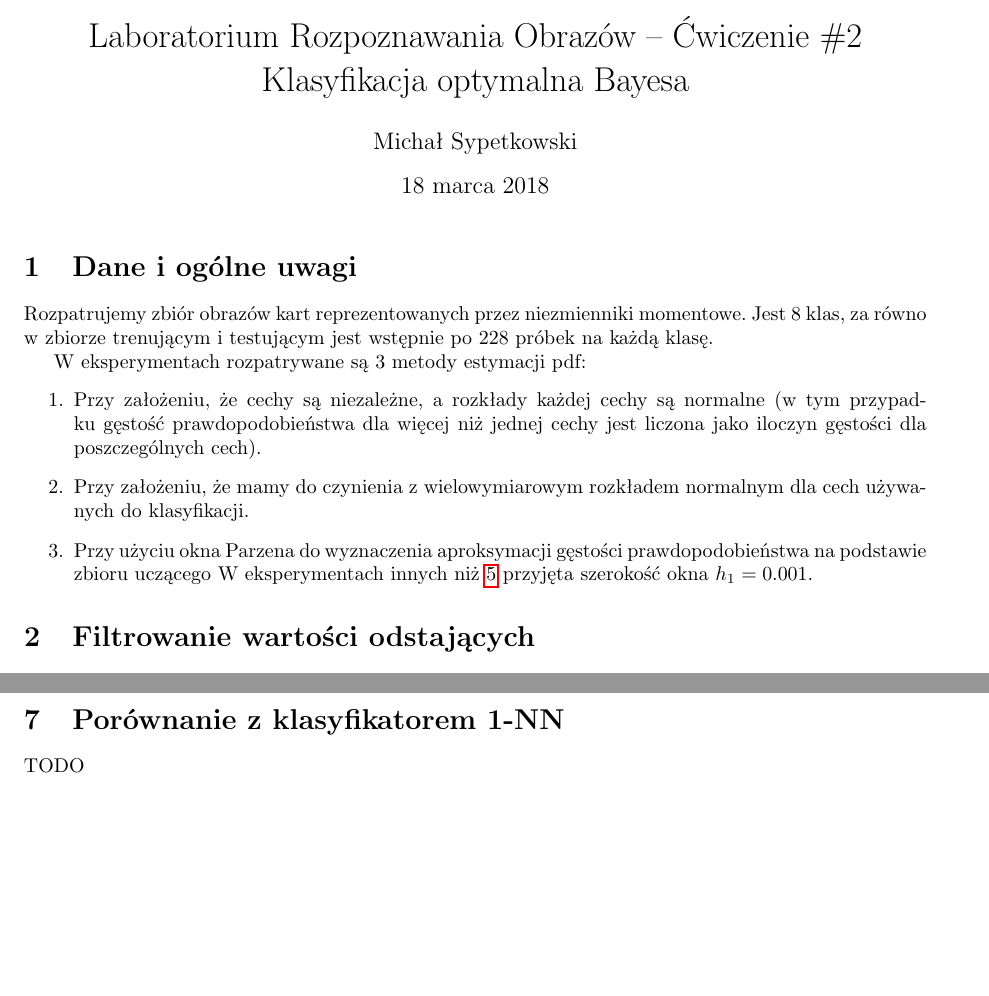
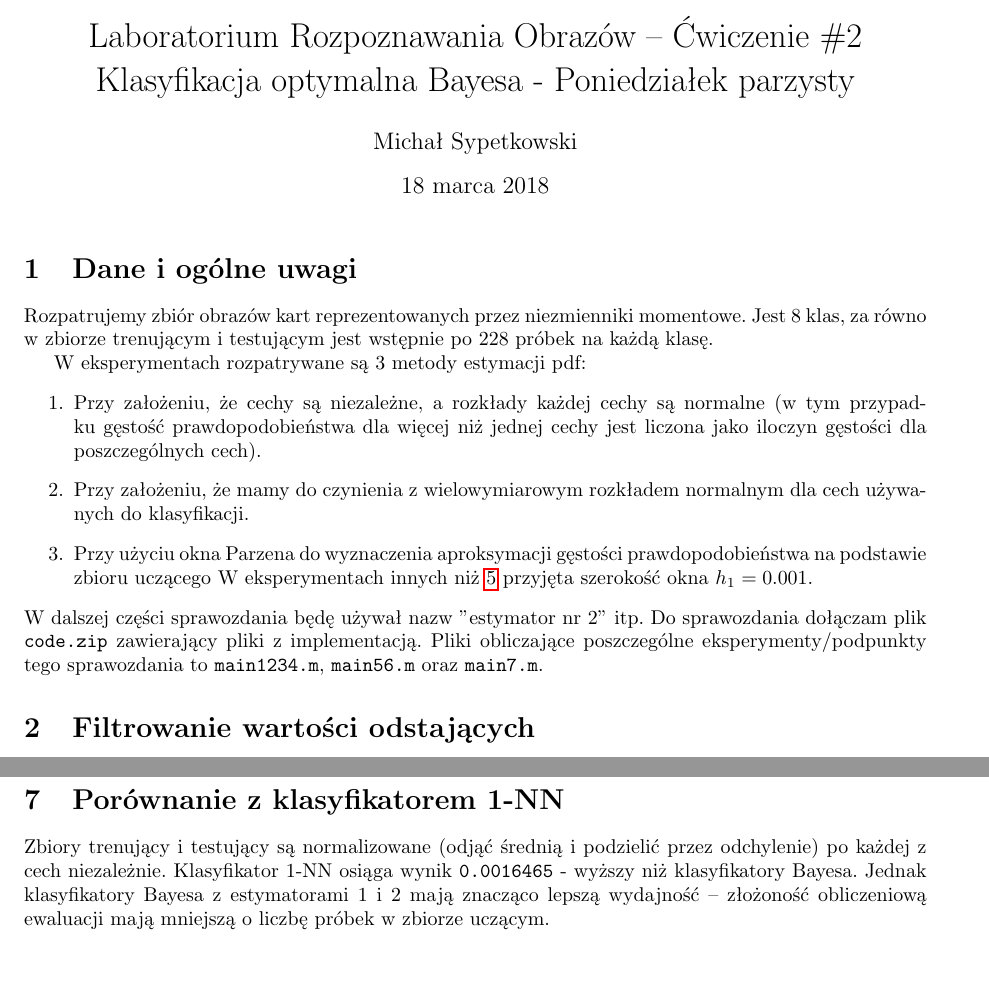
Before and after one commit to msypetkowski/ROB-lab, a LaTeX document (lab2/doc/main.tex): two parts of pages 1 and 2 of 7 before the commit and two parts of pages 1 and 3 of 8 after it, joined at a grey line, cut so that both start at the same text, the shorter picture padded with empty space. Compiled offline with pdfLaTeX.

Commit message:
Finish lab2

```diff
--- a/lab2/doc/main.tex
+++ b/lab2/doc/main.tex
@@ -14,7 +14,7 @@
 \begin{document}
 
 
-\title{Laboratorium Rozpoznawania Obrazów – Ćwiczenie \#2 Klasyfikacja optymalna Bayesa}
+\title{Laboratorium Rozpoznawania Obrazów – Ćwiczenie \#2 Klasyfikacja optymalna Bayesa - Poniedziałek parzysty}
 
 \author{Michał Sypetkowski}
 \maketitle
@@ -35,6 +35,11 @@ W eksperymentach rozpatrywane są 3 metody estymacji pdf:
     podstawie zbioru uczącego
     W eksperymentach innych niż \ref{parzen} przyjęta szerokość okna $h_1=0.001$.
 \end{enumerate}
+W dalszej części sprawozdania będę używał nazw "estymator nr 2" itp.
+Do sprawozdania dołączam plik \texttt{code.zip} zawierający pliki z implementacją.
+Pliki obliczające poszczególne eksperymenty/podpunkty tego sprawozdania to
+\texttt{main1234.m}, \texttt{main56.m} oraz \texttt{main7.m}.
+
 
 \section{Filtrowanie wartości odstających}
 Algorytm filtrowania działa na danych znormalizowanych.
@@ -169,7 +174,9 @@ Informowanie klasyfikatorów o prawdopodobieństwach a priori ma bardzo mały wp
 
 
 \section{Porównanie z klasyfikatorem 1-NN}
-TODO
-
+Zbiory trenujący i testujący są normalizowane (odjąć średnią i podzielić przez odchylenie) po każdej z cech niezależnie.
+Klasyfikator 1-NN osiąga wynik \texttt{0.0016465} - wyższy niż klasyfikatory Bayesa.
+Jednak klasyfikatory Bayesa z estymatorami 1 i 2 mają znacząco lepszą wydajność --
+złożoność obliczeniową ewaluacji mają mniejszą o liczbę próbek w zbiorze uczącym.
 
 \end{document}
```
Also changed, not shown: 3 other files.
